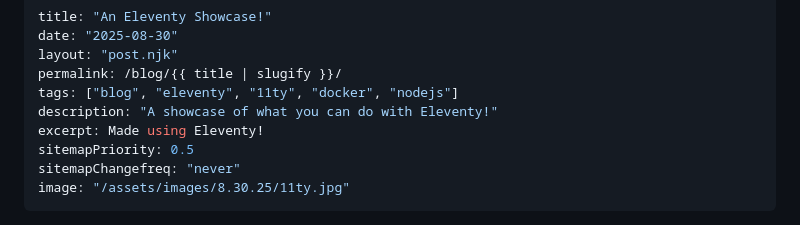
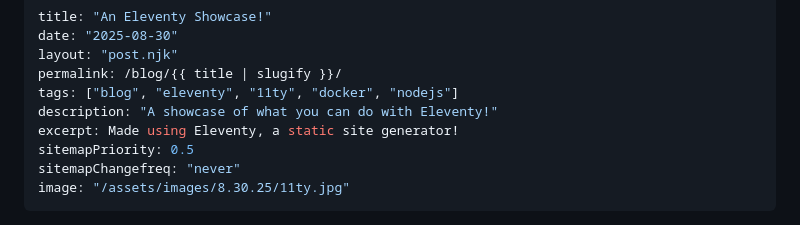
Before and after one commit to IronicallyJesus/11ty-site, a Markdown page: src/blog/8.30.25.md, the part around the change. GitHub-like rendering.

Commit message:
fix: blog post update

```diff
--- a/src/blog/8.30.25.md
+++ b/src/blog/8.30.25.md
@@ -5,7 +5,7 @@ layout: "post.njk"
 permalink: /blog/{{ title | slugify }}/
 tags: ["blog", "eleventy", "11ty", "docker", "nodejs"]
 description: "A showcase of what you can do with Eleventy!"
-excerpt: Made using Eleventy!
+excerpt: Made using Eleventy, a static site generator!
 sitemapPriority: 0.5
 sitemapChangefreq: "never"
 image: "/assets/images/8.30.25/11ty.jpg"
```
Also changed, not shown: src/blog/temp.md (renamed from src/blog/8.29.25.md).
